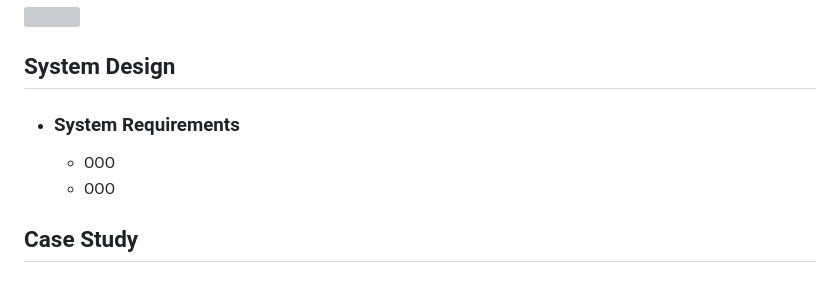
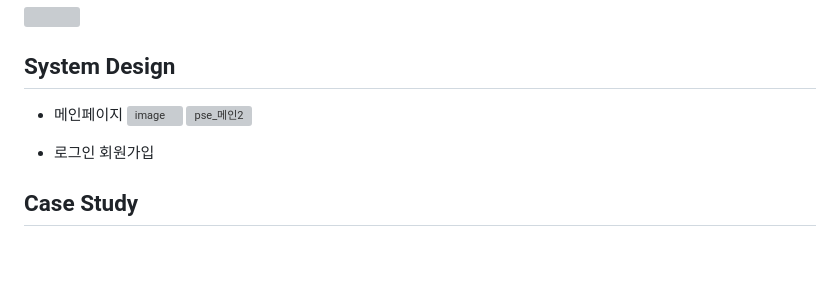
Before and after one commit to HBNU-SWUNIV/come-capstone23-pse, a Markdown page: README.md, the part around the change. Rendered like a GitHub page; grey boxes are pictures that could not be loaded.

```diff
--- a/README.md
+++ b/README.md
@@ -24,9 +24,12 @@
 <img src="https://github.com/jaeyeonkk/test/assets/121489065/e5c4d493-0393-4323-bf6d-cb28bf51e6b1.png" width="500" height="300"/>
 
 ## System Design
-  - ### System Requirements
-    - OOO
-    - OOO
+  - 메인페이지
+    ![image](https://github.com/HBNU-SWUNIV/come-capstone23-pse/assets/121539184/52031bdf-80ba-4cdb-af17-f0099cab9c77)    ![pse_메인2](https://github.com/HBNU-SWUNIV/come-capstone23-pse/assets/121539184/ccb733a5-daa0-4206-b1da-ef2f169cca72)
+
+
+  - 로그인 회원가입
+
 
 ## Case Study
   - ### Description
```
